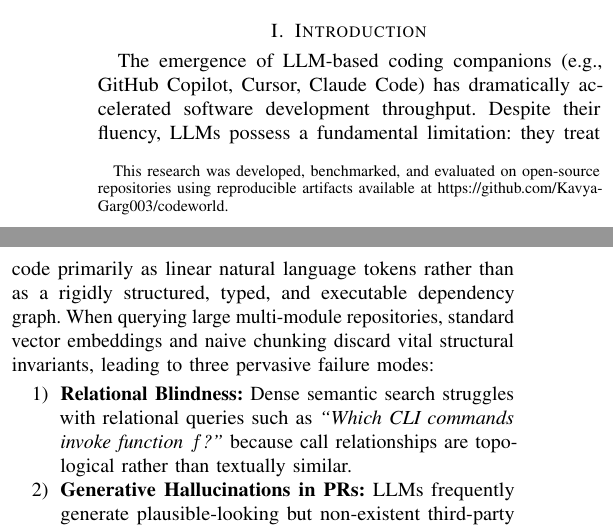
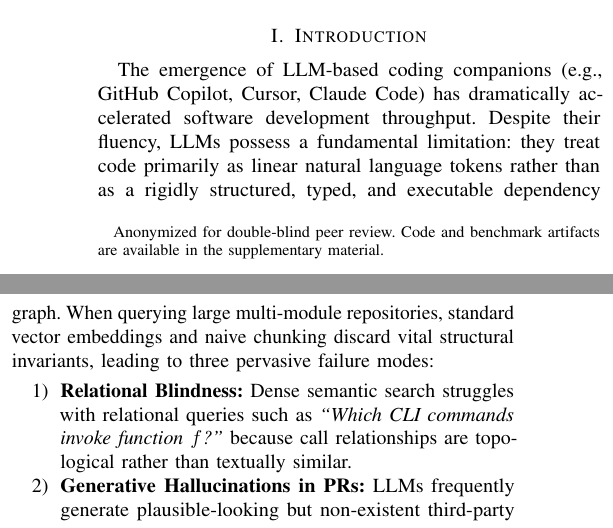
Before and after one commit to Kavya-Garg003/codeworld, a LaTeX paper (paper/codeworld_ieee.tex): two parts of the columns of page 1 of 5, joined at a grey line, cut so that both start at the same text. Compiled offline with pdfLaTeX.

Commit message:
docs: clean README for standard open-source release and anonymize draft paper for double-blind submission

```diff
--- a/paper/codeworld_ieee.tex
+++ b/paper/codeworld_ieee.tex
@@ -18,14 +18,13 @@
 \begin{document}
 
 \title{CodeWorld: Graph-RAG Code Knowledge Graph, Verified-Citation Q\&A, Change Impact Analysis, and AI-PR Guardrails on Commodity Hardware\\
-\thanks{This research was developed, benchmarked, and evaluated on open-source repositories using reproducible artifacts available at https://github.com/Kavya-Garg003/codeworld.}
+\thanks{Anonymized for double-blind peer review. Code and benchmark artifacts are available in the supplementary material.}
 }
 
-\author{\IEEEauthorblockN{Kavya Garg}
+\author{\IEEEauthorblockN{Anonymous Author(s)}
 \IEEEauthorblockA{\textit{Department of Computer Science} \\
-\textit{Independent Researcher}\\
-GitHub: @Kavya-Garg003 \\
-ORCID: 0009-0000-0000-0000}
+\textit{Anonymous Institution}\\
+Contact: anonymous@example.com}
 }
 
 \maketitle
```
Also changed, not shown: README.md, 2 other files.
